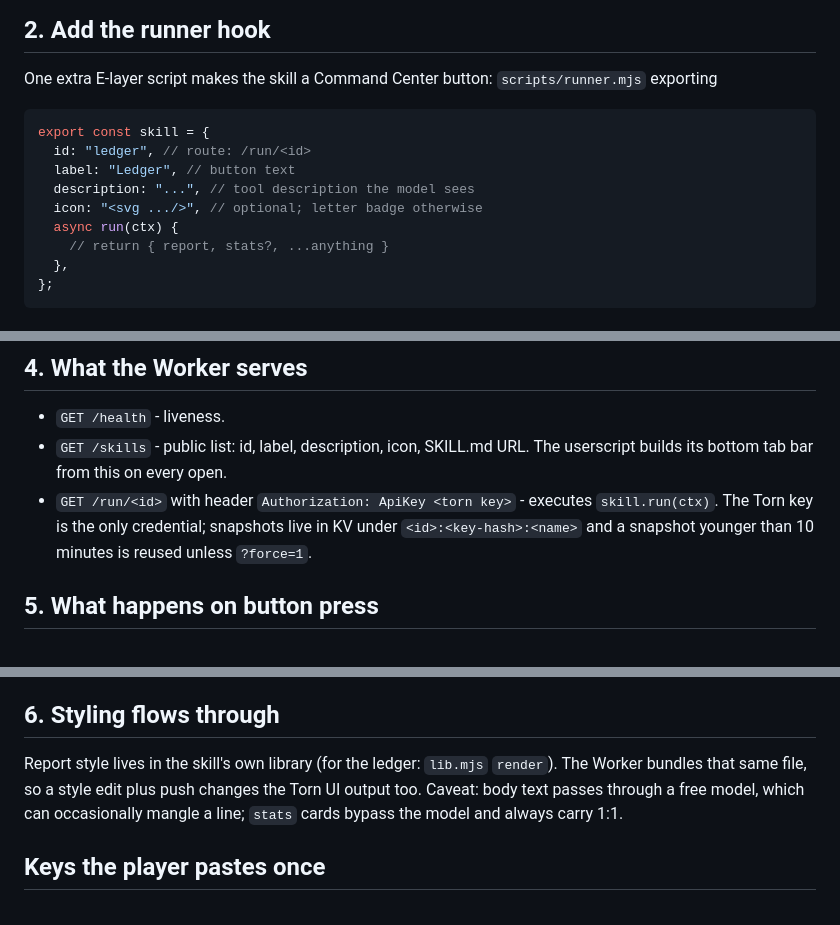
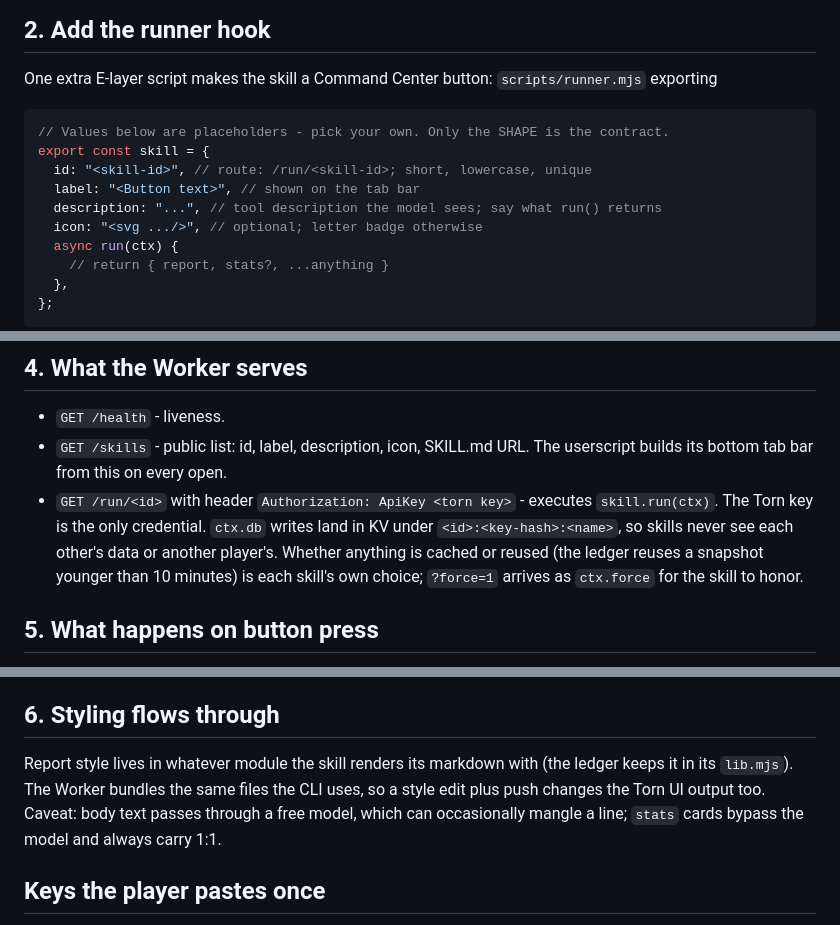
Before and after one commit to Yoonutz/torn-scripts, a Markdown page: Operational Command Center/README.md, 3 parts joined by grey strips. Drawn GitHub-style.

Commit message:
Marked the ledger bits as examples so nobody copies them like gospel.

````diff
--- a/Operational Command Center/README.md
+++ b/Operational Command Center/README.md
@@ -32,10 +36,11 @@ One extra E-layer script makes the skill a Command Center button:
 `scripts/runner.mjs` exporting
 
 ```js
+// Values below are placeholders - pick your own. Only the SHAPE is the contract.
 export const skill = {
-  id: "ledger", // route: /run/<id>
-  label: "Ledger", // button text
-  description: "...", // tool description the model sees
+  id: "<skill-id>", // route: /run/<skill-id>; short, lowercase, unique
+  label: "<Button text>", // shown on the tab bar
+  description: "...", // tool description the model sees; say what run() returns
   icon: "<svg .../>", // optional; letter badge otherwise
   async run(ctx) {
     // return { report, stats?, ...anything }
@@ -84,9 +93,11 @@ New skill = SKILL.md + runner.mjs + push. Edited skill = push.
 - `GET /skills` - public list: id, label, description, icon, SKILL.md URL.
   The userscript builds its bottom tab bar from this on every open.
 - `GET /run/<id>` with header `Authorization: ApiKey <torn key>` - executes
-  `skill.run(ctx)`. The Torn key is the only credential; snapshots live in KV
-  under `<id>:<key-hash>:<name>` and a snapshot younger than 10 minutes is
-  reused unless `?force=1`.
+  `skill.run(ctx)`. The Torn key is the only credential. `ctx.db` writes land
+  in KV under `<id>:<key-hash>:<name>`, so skills never see each other's data
+  or another player's. Whether anything is cached or reused (the ledger reuses
+  a snapshot younger than 10 minutes) is each skill's own choice; `?force=1`
+  arrives as `ctx.force` for the skill to honor.
 
 ## 5. What happens on button press
 
@@ -107,9 +118,9 @@ is shown as-is.
 
 ## 6. Styling flows through
 
-Report style lives in the skill's own library (for the ledger: `lib.mjs`
-`render`). The Worker bundles that same file, so a style edit plus push
-changes the Torn UI output too. Caveat: body text passes through a free
+Report style lives in whatever module the skill renders its markdown with
+(the ledger keeps it in its `lib.mjs`). The Worker bundles the same files the
+CLI uses, so a style edit plus push changes the Torn UI output too. Caveat: body text passes through a free
 model, which can occasionally mangle a line; `stats` cards bypass the model
 and always carry 1:1.
 
````
Also changed, not shown: other parts of Operational Command Center/README.md (+8 -0 lines).
